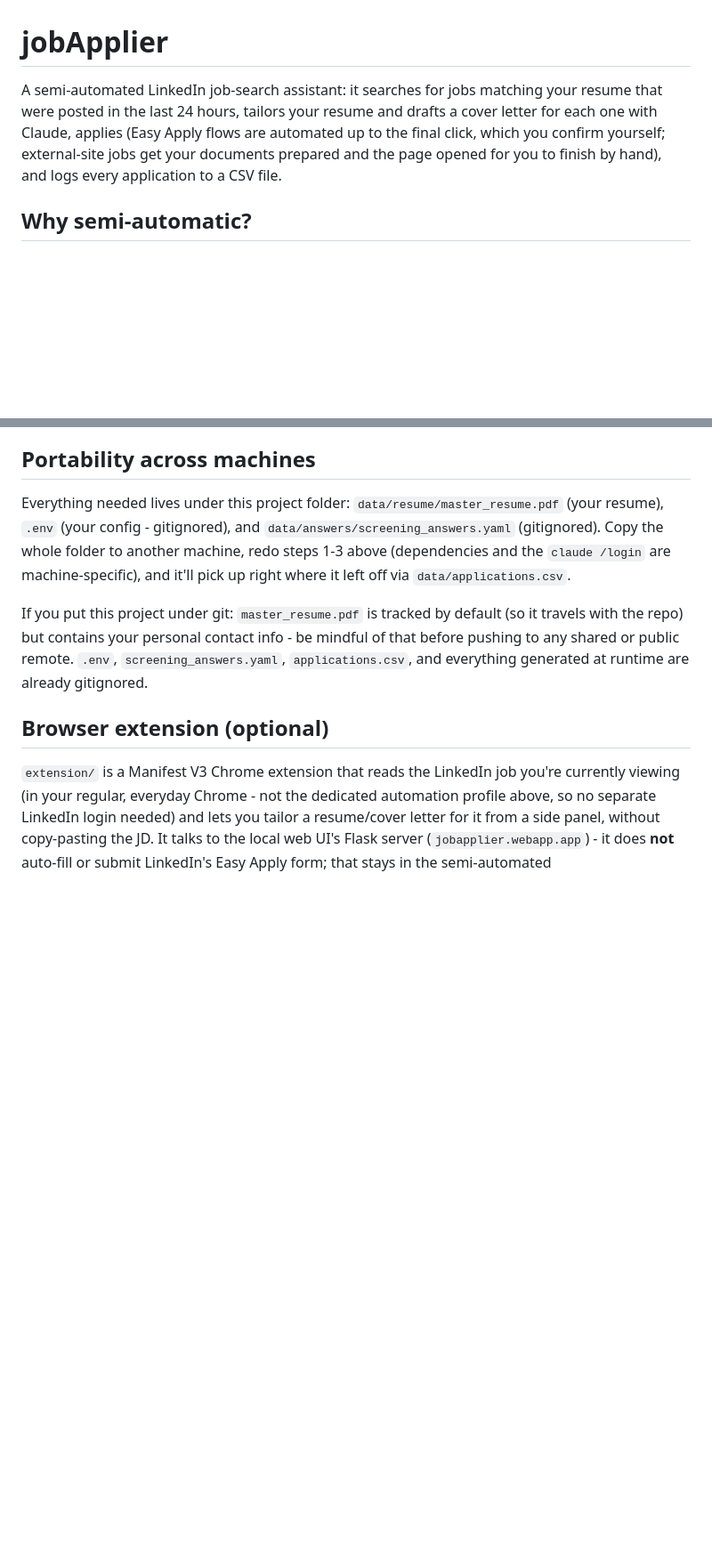
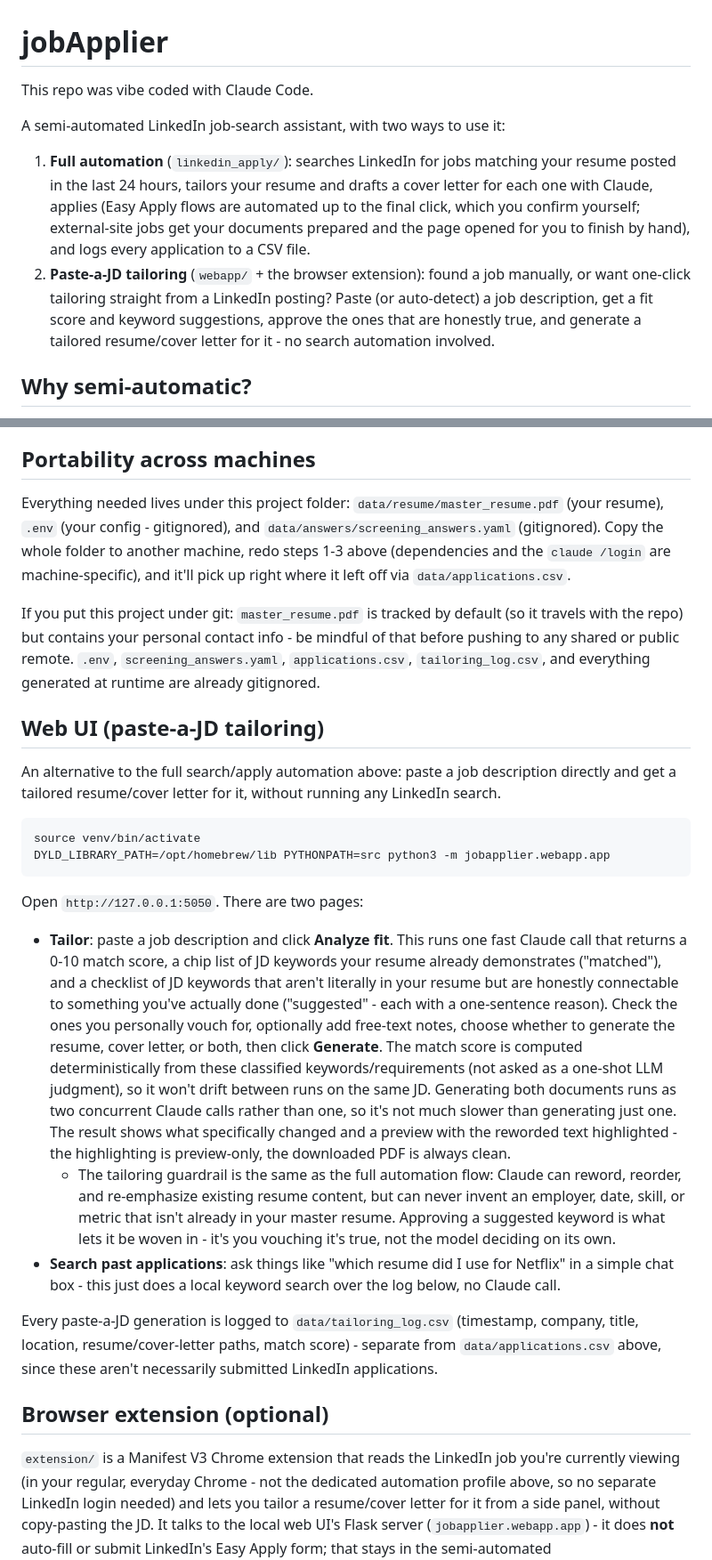
Before and after one commit to bernice511/jobApplier, a Markdown page: README.md, 2 parts joined by grey strips. Shown at 89% size. Rendered like a GitHub page; blank space fills up the shorter version.

Commit message:
Document the web UI, browser extension, and new package structure in the README

````diff
--- a/README.md
+++ b/README.md
@@ -1,10 +1,18 @@
 # jobApplier
 
-A semi-automated LinkedIn job-search assistant: it searches for jobs matching your resume
-that were posted in the last 24 hours, tailors your resume and drafts a cover letter for
-each one with Claude, applies (Easy Apply flows are automated up to the final click, which
-you confirm yourself; external-site jobs get your documents prepared and the page opened
-for you to finish by hand), and logs every application to a CSV file.
+This repo was vibe coded with Claude Code.
+
+A semi-automated LinkedIn job-search assistant, with two ways to use it:
+
+1. **Full automation** (`linkedin_apply/`): searches LinkedIn for jobs matching your resume
+   posted in the last 24 hours, tailors your resume and drafts a cover letter for each one
+   with Claude, applies (Easy Apply flows are automated up to the final click, which you
+   confirm yourself; external-site jobs get your documents prepared and the page opened for
+   you to finish by hand), and logs every application to a CSV file.
+2. **Paste-a-JD tailoring** (`webapp/` + the browser extension): found a job manually, or
+   want one-click tailoring straight from a LinkedIn posting? Paste (or auto-detect) a job
+   description, get a fit score and keyword suggestions, approve the ones that are honestly
+   true, and generate a tailored resume/cover letter for it - no search automation involved.
 
 ## Why semi-automatic?
 
@@ -119,8 +127,44 @@ and the `claude /login` are machine-specific), and it'll pick up right where it
 
 If you put this project under git: `master_resume.pdf` is tracked by default (so it travels
 with the repo) but contains your personal contact info - be mindful of that before pushing to
-any shared or public remote. `.env`, `screening_answers.yaml`, `applications.csv`, and
-everything generated at runtime are already gitignored.
+any shared or public remote. `.env`, `screening_answers.yaml`, `applications.csv`,
+`tailoring_log.csv`, and everything generated at runtime are already gitignored.
+
+## Web UI (paste-a-JD tailoring)
+
+An alternative to the full search/apply automation above: paste a job description directly
+and get a tailored resume/cover letter for it, without running any LinkedIn search.
+
+```bash
+source venv/bin/activate
+DYLD_LIBRARY_PATH=/opt/homebrew/lib PYTHONPATH=src python3 -m jobapplier.webapp.app
+```
+
+Open `http://127.0.0.1:5050`. There are two pages:
+
+- **Tailor**: paste a job description and click **Analyze fit**. This runs one fast Claude
+  call that returns a 0-10 match score, a chip list of JD keywords your resume already
+  demonstrates ("matched"), and a checklist of JD keywords that aren't literally in your
+  resume but are honestly connectable to something you've actually done ("suggested" - each
+  with a one-sentence reason). Check the ones you personally vouch for, optionally add
+  free-text notes, choose whether to generate the resume, cover letter, or both, then click
+  **Generate**. The match score is computed deterministically from these classified
+  keywords/requirements (not asked as a one-shot LLM judgment), so it won't drift between
+  runs on the same JD. Generating both documents runs as two concurrent Claude calls rather
+  than one, so it's not much slower than generating just one. The result shows what
+  specifically changed and a preview with the reworded text highlighted - the highlighting is
+  preview-only, the downloaded PDF is always clean.
+  - The tailoring guardrail is the same as the full automation flow: Claude can reword,
+    reorder, and re-emphasize existing resume content, but can never invent an employer,
+    date, skill, or metric that isn't already in your master resume. Approving a suggested
+    keyword is what lets it be woven in - it's you vouching it's true, not the model deciding
+    on its own.
+- **Search past applications**: ask things like "which resume did I use for Netflix" in a
+  simple chat box - this just does a local keyword search over the log below, no Claude call.
+
+Every paste-a-JD generation is logged to `data/tailoring_log.csv` (timestamp, company, title,
+location, resume/cover-letter paths, match score) - separate from `data/applications.csv`
+above, since these aren't necessarily submitted LinkedIn applications.
 
 ## Browser extension (optional)
 
````
Also changed, not shown: other parts of README.md (+12 -0 lines).
